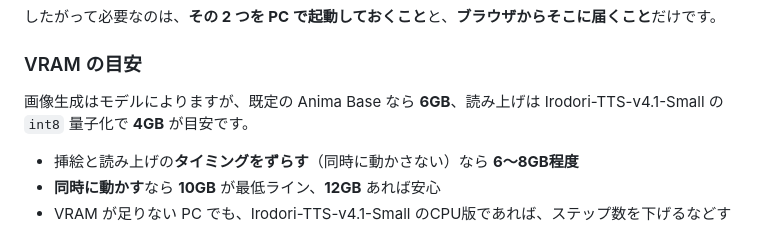
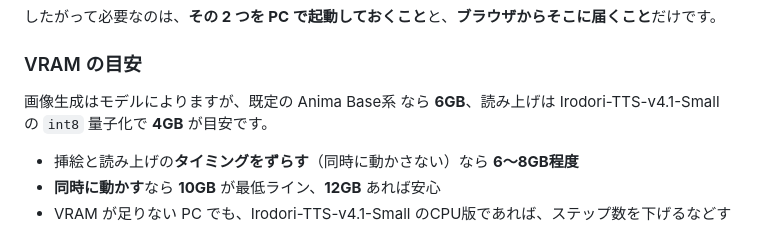
Before and after one commit to nekotaro74/Onasapo-chan, a Markdown page: docs/挿絵生成と読み上げの導入手引き.md, the part around the change. GitHub-like rendering.

```diff
--- a/docs/挿絵生成と読み上げの導入手引き.md
+++ b/docs/挿絵生成と読み上げの導入手引き.md
@@ -17,7 +17,7 @@
 
 ### VRAM の目安
 
-画像生成はモデルによりますが、既定の Anima Base なら **6GB**、読み上げは Irodori-TTS-v4.1-Small の `int8` 量子化で **4GB** が目安です。
+画像生成はモデルによりますが、既定の Anima Base系 なら **6GB**、読み上げは Irodori-TTS-v4.1-Small の `int8` 量子化で **4GB** が目安です。
 
 - 挿絵と読み上げの**タイミングをずらす**（同時に動かさない）なら **6～8GB程度**
 - **同時に動かす**なら **10GB** が最低ライン、**12GB** あれば安心
```
